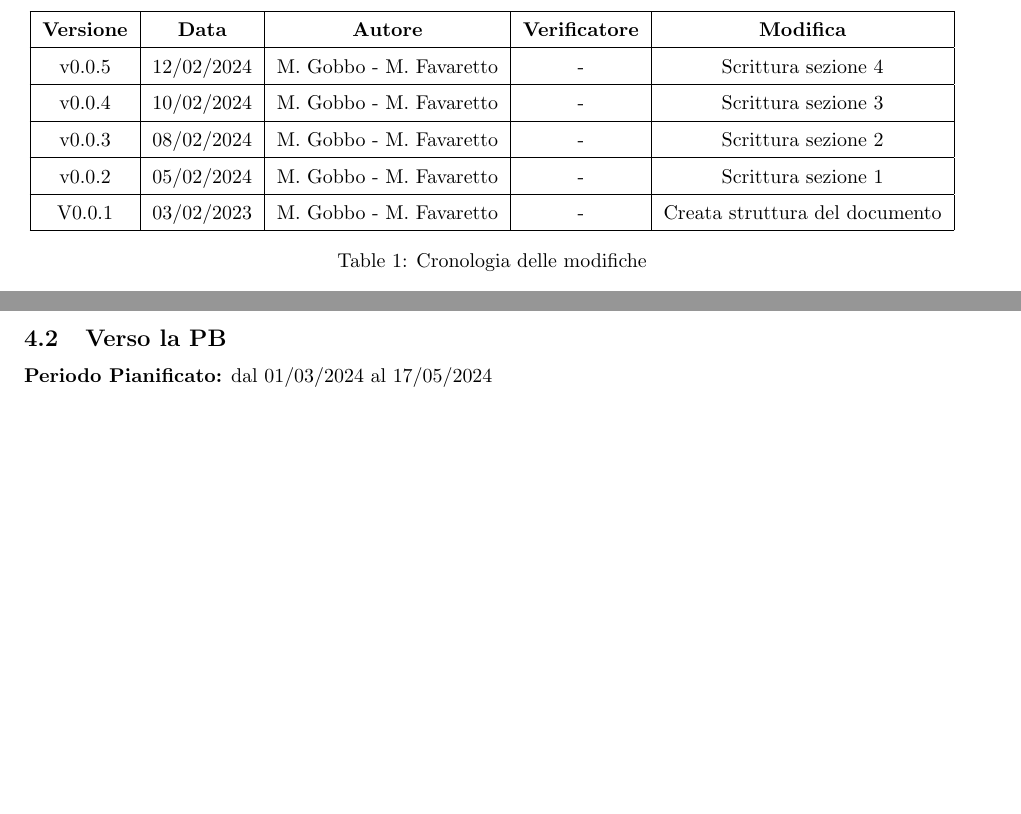
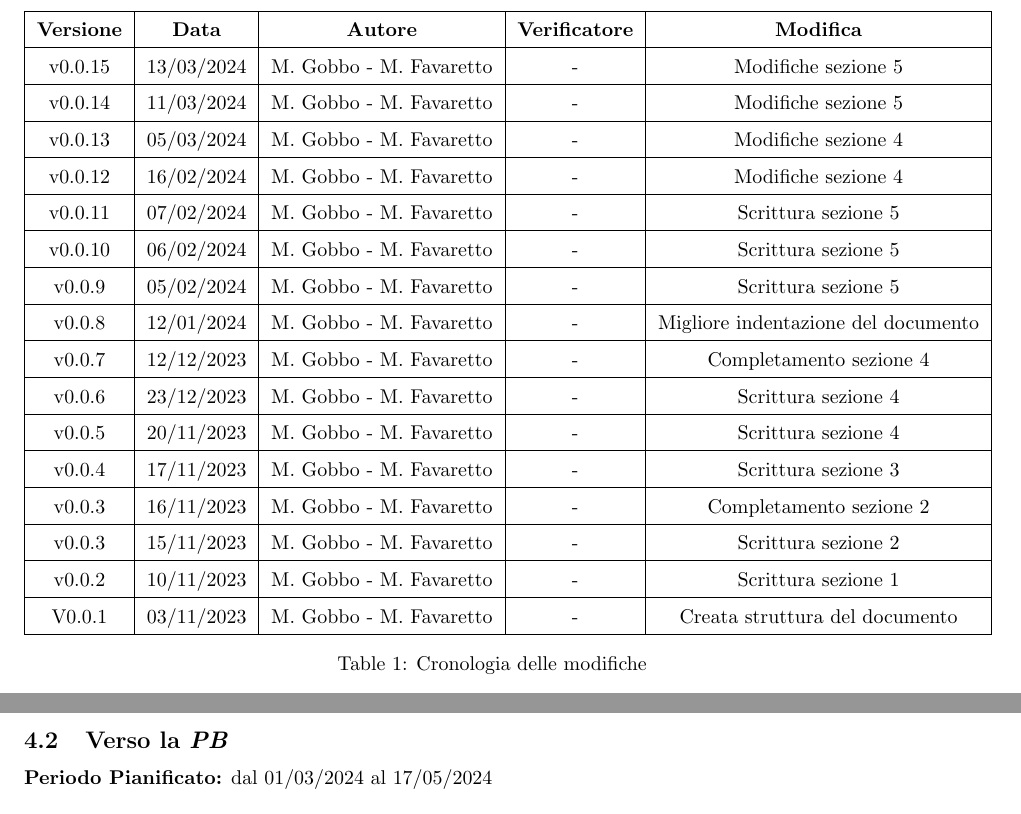
Before and after one commit to Jackpot-Coding/chatSQL, a LaTeX document (docs/src/esterni/piano_di_progetto0.0.5.tex): two parts of pages 2 and 9 of 11, joined at a grey line, cut so that both start at the same text, the shorter picture padded with empty space. Compiled offline with pdfLaTeX.

Commit message:
primo aggiornamento pdp

```diff
--- a/docs/src/esterni/piano_di_progetto0.0.5.tex
+++ b/docs/src/esterni/piano_di_progetto0.0.5.tex
@@ -127,15 +127,37 @@
     \hline
     \textbf{Versione} & \textbf{Data} & \textbf{Autore} & \textbf{Verificatore} & \textbf{Modifica} \\
     \hline
-v0.0.5 & 12/02/2024 & M. Gobbo - M. Favaretto & - & Scrittura sezione 4 \\
+    v0.0.15 & 13/03/2024 & M. Gobbo - M. Favaretto & - & Modifiche sezione 5 \\
     \hline
-v0.0.4 & 10/02/2024 & M. Gobbo - M. Favaretto & - & Scrittura sezione 3 \\
+    v0.0.14 & 11/03/2024 & M. Gobbo - M. Favaretto & - & Modifiche sezione 5 \\
     \hline
-v0.0.3 & 08/02/2024 & M. Gobbo - M. Favaretto & - & Scrittura sezione 2 \\
+    v0.0.13 & 05/03/2024 & M. Gobbo - M. Favaretto & - & Modifiche sezione 4 \\
     \hline
-v0.0.2 & 05/02/2024 & M. Gobbo - M. Favaretto & - & Scrittura sezione 1 \\
+    v0.0.12 & 16/02/2024 & M. Gobbo - M. Favaretto & - & Modifiche sezione 4 \\
     \hline
-V0.0.1 & 03/02/2023 & M. Gobbo - M. Favaretto & - & Creata struttura del documento \\
+    v0.0.11 & 07/02/2024 & M. Gobbo - M. Favaretto & - & Scrittura sezione 5 \\
+    \hline
+    v0.0.10 & 06/02/2024 & M. Gobbo - M. Favaretto & - & Scrittura sezione 5 \\
+    \hline
+    v0.0.9 & 05/02/2024 & M. Gobbo - M. Favaretto & - & Scrittura sezione 5 \\
+    \hline
+    v0.0.8 & 12/01/2024 & M. Gobbo - M. Favaretto & - & Migliore indentazione del documento \\
+    \hline
+    v0.0.7 & 12/12/2023 & M. Gobbo - M. Favaretto & - & Completamento sezione 4 \\
+    \hline
+    v0.0.6 & 23/12/2023 & M. Gobbo - M. Favaretto & - & Scrittura sezione 4 \\
+    \hline
+    v0.0.5 & 20/11/2023 & M. Gobbo - M. Favaretto & - & Scrittura sezione 4 \\
+    \hline
+    v0.0.4 & 17/11/2023 & M. Gobbo - M. Favaretto & - & Scrittura sezione 3 \\
+    \hline
+    v0.0.3 & 16/11/2023 & M. Gobbo - M. Favaretto & - & Completamento sezione 2 \\
+    \hline
+    v0.0.3 & 15/11/2023 & M. Gobbo - M. Favaretto & - & Scrittura sezione 2 \\
+    \hline
+    v0.0.2 & 10/11/2023 & M. Gobbo - M. Favaretto & - & Scrittura sezione 1 \\
+    \hline
+    V0.0.1 & 03/11/2023 & M. Gobbo - M. Favaretto & - & Creata struttura del documento \\
     \hline
   \end{tabular}
   \caption{Cronologia delle modifiche}
@@ -376,7 +400,8 @@ ai professori del corso Ingegneria del \textit{Software}.
       % rifinitura ultimi documenti: pdp, pdq, ndp
 
   %-------------
-\subsection{Verso la PB}
+
+  \subsection{Verso la \textit{PB}}
     \textbf{Periodo Pianificato:} dal 01/03/2024 al 17/05/2024
     \subsubsection{Preparazione preliminare}
       \textbf{Periodo:} dal 25/02/2024 al 10/03/2024
```
Also changed, not shown: docs/src/esterni/piano_di_progetto0.0.5.tex (4 more changed lines). Lines whose indentation alone changed are shown as unchanged.
